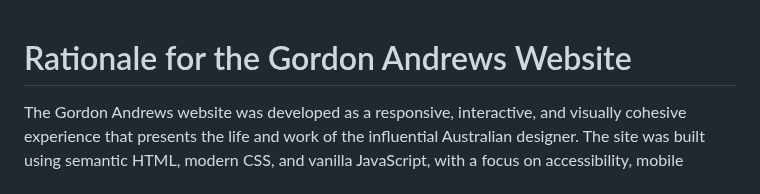
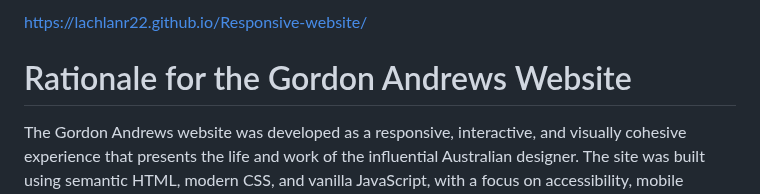
Before and after one commit to lachlanr22/Responsive-website, a Markdown page: readme.md, the part around the change. Drawn GitHub-style.

Commit message:
added live link

```diff
--- a/readme.md
+++ b/readme.md
@@ -1,3 +1,5 @@
+https://lachlanr22.github.io/Responsive-website/
+
 # Rationale for the Gordon Andrews Website
 
 The Gordon Andrews website was developed as a responsive, interactive, and visually cohesive experience that presents the life and work of the influential Australian designer. The site was built using semantic HTML, modern CSS, and vanilla JavaScript, with a focus on accessibility, mobile responsiveness, and interactive engagement. It reflects an iterative design process that incorporated both planned and emergent features, responding to both the design brief and usability considerations.
```
